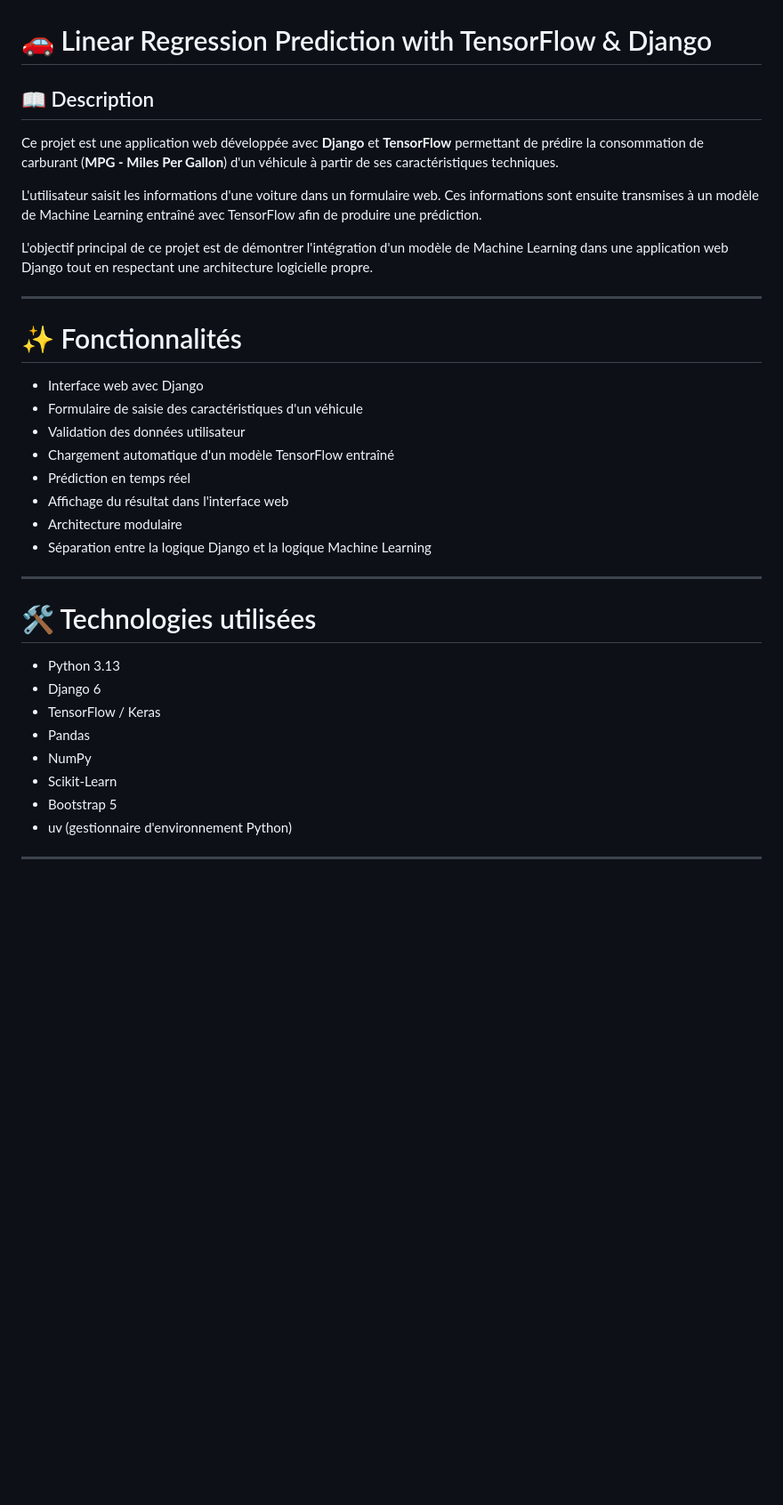
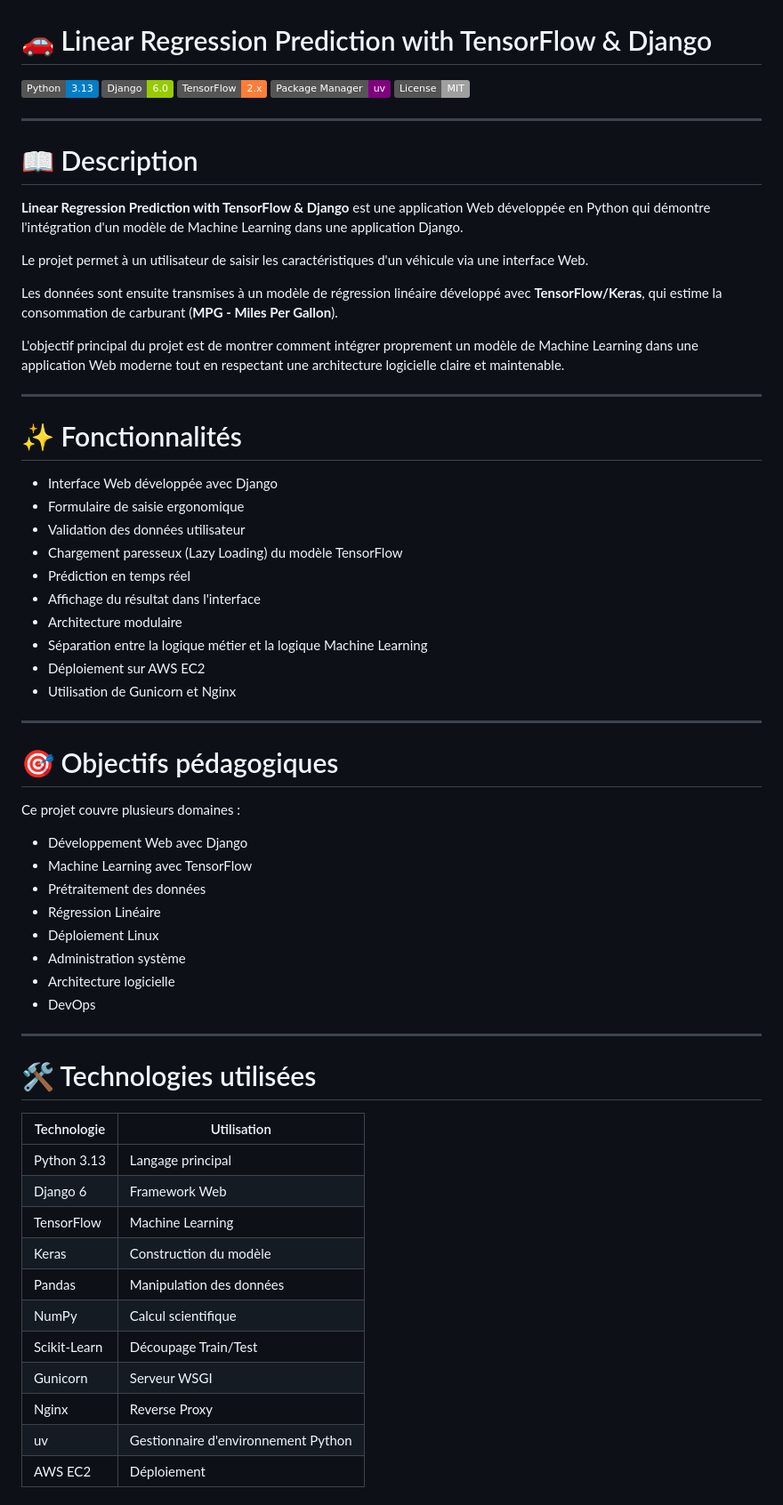
Before and after one commit to Yass-Rext/linear-regression-tensorflow, a Markdown page: README.md, the part around one of its changes. Shown at 89% size. Drawn GitHub-style; badges without logos; blank space fills up the shorter version.

```diff
--- a/README.md
+++ b/README.md
@@ -1,35 +1,68 @@
 # 🚗 Linear Regression Prediction with TensorFlow & Django
 
-## 📖 Description
+![Python](https://img.shields.io/badge/Python-3.13-blue)
+![Django](https://img.shields.io/badge/Django-6.0-green)
+![TensorFlow](https://img.shields.io/badge/TensorFlow-2.x-orange)
+![uv](https://img.shields.io/badge/Package_Manager-uv-purple)
+![License](https://img.shields.io/badge/License-MIT-lightgrey)
 
-Ce projet est une application web développée avec **Django** et **TensorFlow** permettant de prédire la consommation de carburant (**MPG - Miles Per Gallon**) d'un véhicule à partir de ses caractéristiques techniques.
+---
 
-L'utilisateur saisit les informations d'une voiture dans un formulaire web. Ces informations sont ensuite transmises à un modèle de Machine Learning entraîné avec TensorFlow afin de produire une prédiction.
+# 📖 Description
 
-L'objectif principal de ce projet est de démontrer l'intégration d'un modèle de Machine Learning dans une application web Django tout en respectant une architecture logicielle propre.
+**Linear Regression Prediction with TensorFlow & Django** est une application Web développée en Python qui démontre l'intégration d'un modèle de Machine Learning dans une application Django.
+
+Le projet permet à un utilisateur de saisir les caractéristiques d'un véhicule via une interface Web.
+
+Les données sont ensuite transmises à un modèle de régression linéaire développé avec **TensorFlow/Keras**, qui estime la consommation de carburant (**MPG - Miles Per Gallon**).
+
+L'objectif principal du projet est de montrer comment intégrer proprement un modèle de Machine Learning dans une application Web moderne tout en respectant une architecture logicielle claire et maintenable.
 
 ---
 
 # ✨ Fonctionnalités
 
-- Interface web avec Django
-- Formulaire de saisie des caractéristiques d'un véhicule
+- Interface Web développée avec Django
+- Formulaire de saisie ergonomique
 - Validation des données utilisateur
-- Chargement automatique d'un modèle TensorFlow entraîné
+- Chargement paresseux (Lazy Loading) du modèle TensorFlow
 - Prédiction en temps réel
-- Affichage du résultat dans l'interface web
+- Affichage du résultat dans l'interface
 - Architecture modulaire
-- Séparation entre la logique Django et la logique Machine Learning
+- Séparation entre la logique métier et la logique Machine Learning
+- Déploiement sur AWS EC2
+- Utilisation de Gunicorn et Nginx
+
+---
+
+# 🎯 Objectifs pédagogiques
+
+Ce projet couvre plusieurs domaines :
+
+- Développement Web avec Django
+- Machine Learning avec TensorFlow
+- Prétraitement des données
+- Régression Linéaire
+- Déploiement Linux
+- Administration système
+- Architecture logicielle
+- DevOps
 
 ---
 
 # 🛠 Technologies utilisées
 
-- Python 3.13
-- Django 6
-- TensorFlow / Keras
-- Pandas
-- NumPy
-- Scikit-Learn
-- Bootstrap 5
-- uv (gestionnaire d'environnement Python)
+| Technologie | Utilisation |
+|-------------|------------|
+| Python 3.13 | Langage principal |
+| Django 6 | Framework Web |
+| TensorFlow | Machine Learning |
+| Keras | Construction du modèle |
+| Pandas | Manipulation des données |
+| NumPy | Calcul scientifique |
+| Scikit-Learn | Découpage Train/Test |
+| Gunicorn | Serveur WSGI |
+| Nginx | Reverse Proxy |
+| uv | Gestionnaire d'environnement Python |
+| AWS EC2 | Déploiement |
+
```
Also changed, not shown: other parts of README.md (+196 -220 lines).
